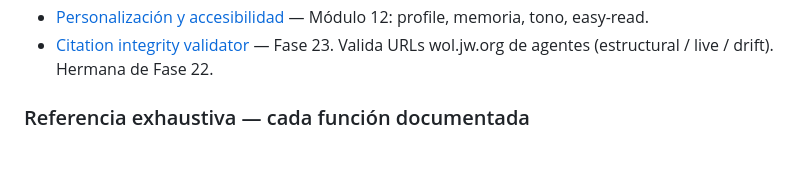
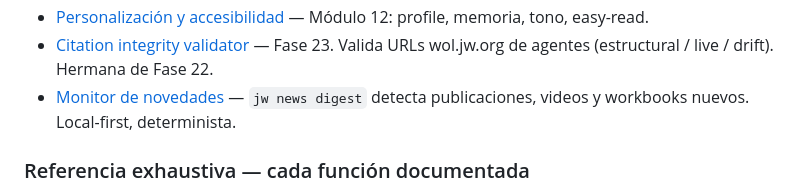
Before and after one commit to elimorals/jw-agent-toolkit, a Markdown page: docs/README.md, the part around the change. Drawn GitHub-style; blank space fills up the shorter version.

Commit message:
docs(news): user guide for jw news digest (Fase 25)

```diff
--- a/docs/README.md
+++ b/docs/README.md
@@ -56,6 +56,7 @@ Orientadas a casos de uso. Cada una es autocontenida con código de ejemplo.
 - [Privacidad local-first](guias/privacidad-local-first.md) — Módulo 11: cifrado, Ollama, audit telemetría.
 - [Personalización y accesibilidad](guias/personalizacion-y-accesibilidad.md) — Módulo 12: profile, memoria, tono, easy-read.
 - [Citation integrity validator](guias/citation-validator.md) — Fase 23. Valida URLs wol.jw.org de agentes (estructural / live / drift). Hermana de Fase 22.
+- [Monitor de novedades](guias/monitor-de-novedades.md) — `jw news digest` detecta publicaciones, videos y workbooks nuevos. Local-first, determinista.
 
 ### Referencia exhaustiva — cada función documentada
 
```
Also changed, not shown: docs/guias/monitor-de-novedades.md (added, +115 -0 lines).
